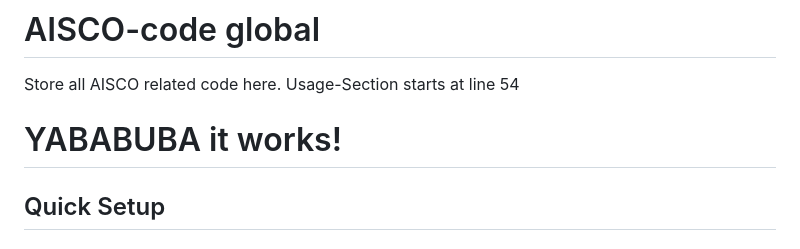
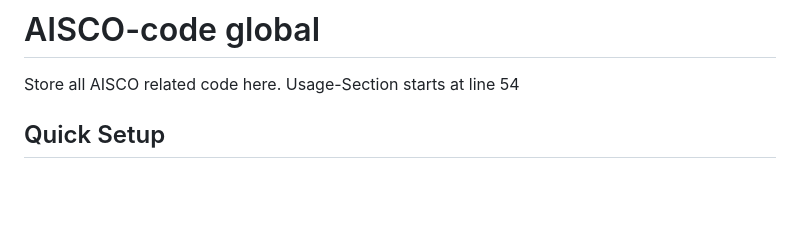
Before and after one commit to AISCO-IDEAL/aisco_code, a Markdown page: README.md, the part around the change. Rendered like a GitHub page; blank space fills up the shorter version.

Commit message:
testing commit

```diff
--- a/README.md
+++ b/README.md
@@ -2,7 +2,7 @@
 
 Store all AISCO related code here.
 Usage-Section starts at line 54
-# YABABUBA it works!
+
 ## Quick Setup
 
 ### Prerequisites
```
